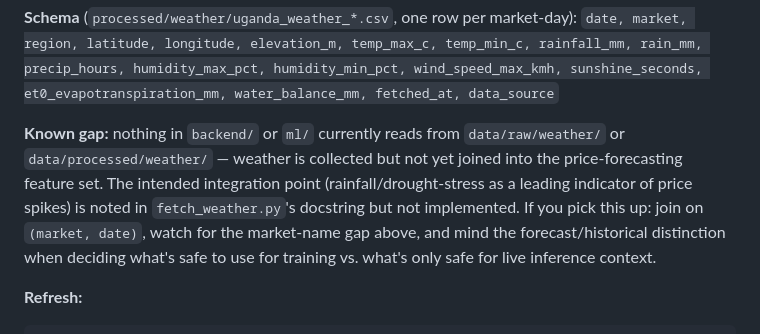
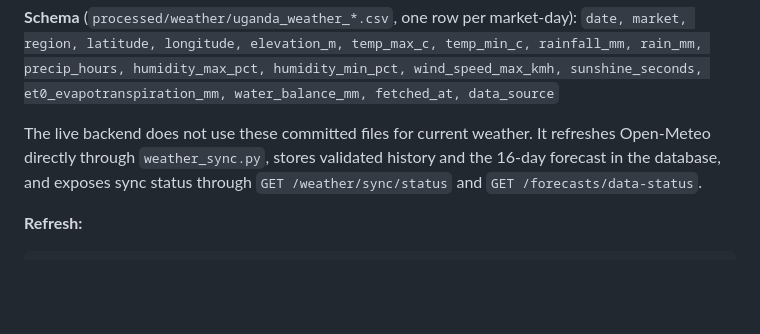
Before and after one commit to Agri-Guard/AgriGuard, a Markdown page: data/README.md, the part around the change. GitHub-like rendering; blank space fills up the shorter version.

Commit message:
Document live data freshness behavior
Co-authored-by: Copilot <223556219+Copilot@users.noreply.github.com>

````diff
--- a/data/README.md
+++ b/data/README.md
@@ -130,14 +130,10 @@ temp_min_c, rainfall_mm, rain_mm, precip_hours, humidity_max_pct,
 humidity_min_pct, wind_speed_max_kmh, sunshine_seconds,
 et0_evapotranspiration_mm, water_balance_mm, fetched_at, data_source`
 
-**Known gap:** nothing in `backend/` or `ml/` currently reads from
-`data/raw/weather/` or `data/processed/weather/` — weather is collected but
-not yet joined into the price-forecasting feature set. The intended
-integration point (rainfall/drought-stress as a leading indicator of price
-spikes) is noted in `fetch_weather.py`'s docstring but not implemented. If
-you pick this up: join on `(market, date)`, watch for the market-name gap
-above, and mind the forecast/historical distinction when deciding what's
-safe to use for training vs. what's only safe for live inference context.
+The live backend does not use these committed files for current weather. It
+refreshes Open-Meteo directly through `weather_sync.py`, stores validated
+history and the 16-day forecast in the database, and exposes sync status
+through `GET /weather/sync/status` and `GET /forecasts/data-status`.
 
 **Refresh:**
 ```bash
````
